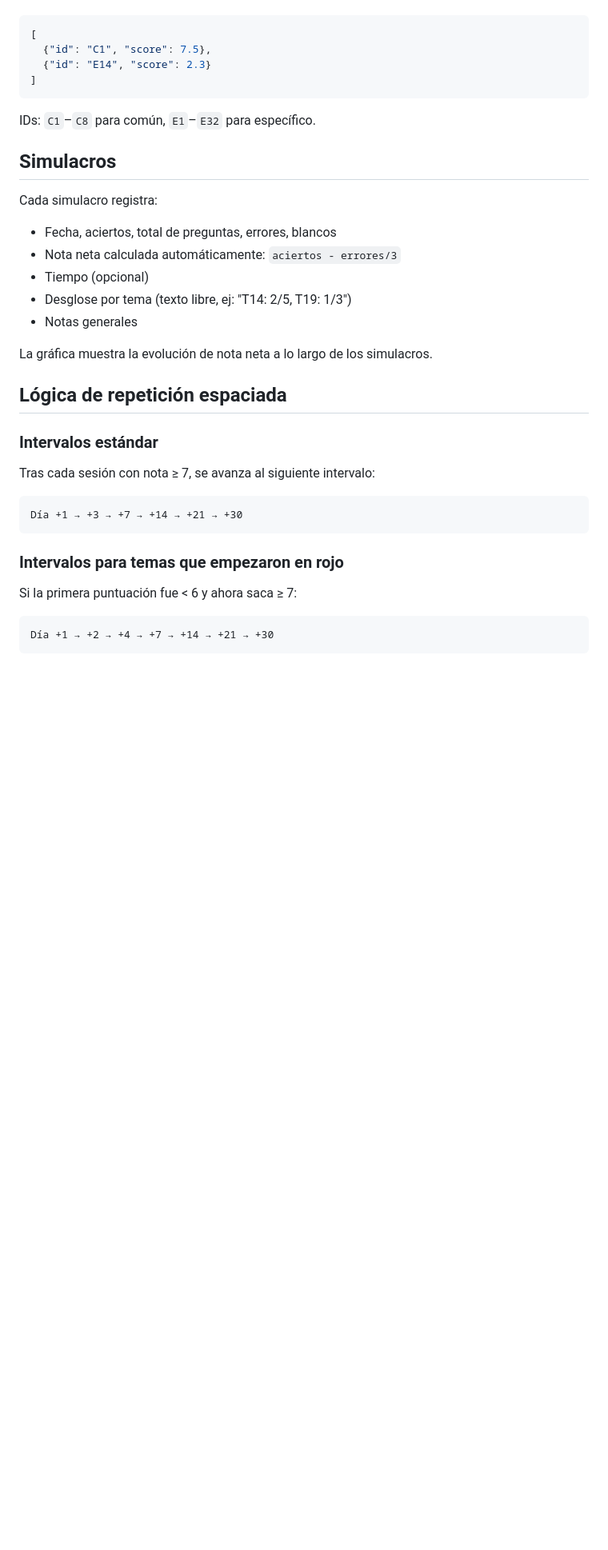
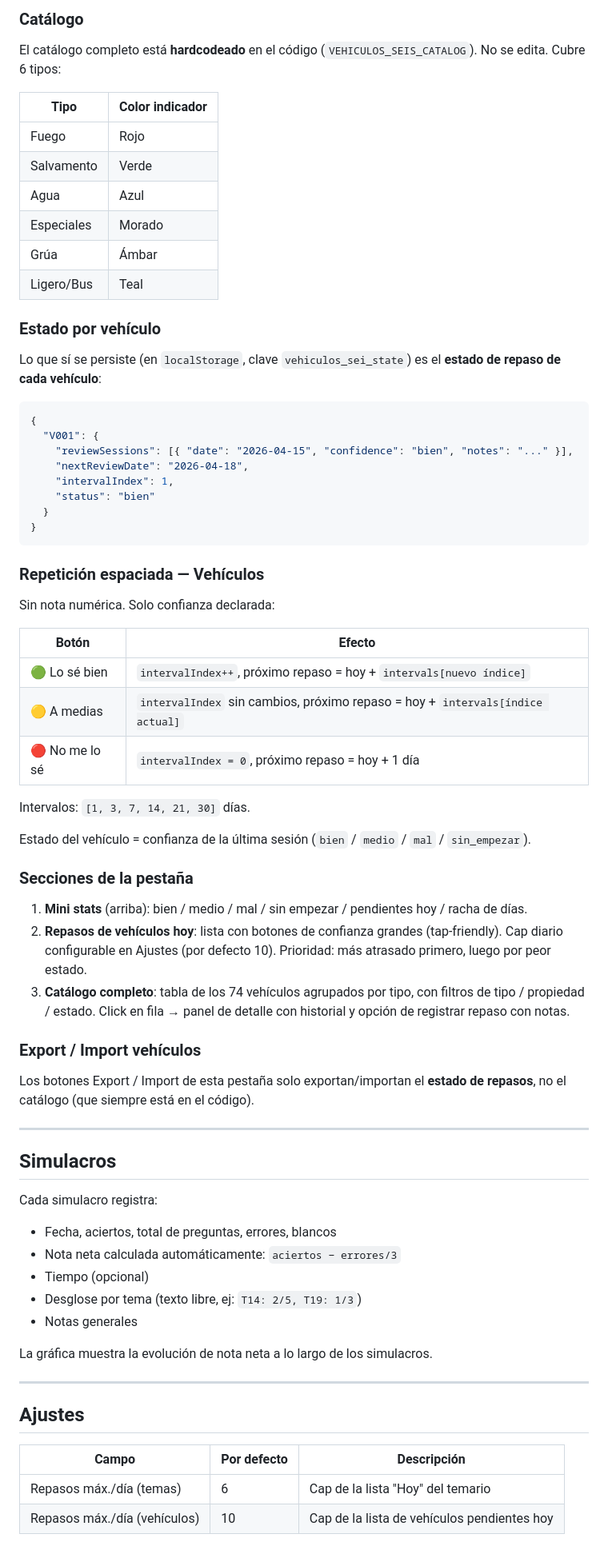
Before and after one commit to miauro/studietto, a Markdown page: README.md, the part around one of its changes. Shown at 80% size. Drawn GitHub-style; blank space fills up the shorter version.

````diff
--- a/README.md
+++ b/README.md
@@ -29,33 +59,68 @@ Para importar: botón **Diag. Inicial** → pegar JSON con formato:
+### Catálogo
+El catálogo completo está **hardcodeado** en el código (`VEHICULOS_SEIS_CATALOG`). No se edita. Cubre 6 tipos:
+
+| Tipo | Color indicador |
+|------|----------------|
+| Fuego | Rojo |
+| Salvamento | Verde |
+| Agua | Azul |
+| Especiales | Morado |
+| Grúa | Ámbar |
+| Ligero/Bus | Teal |
+
+### Estado por vehículo
+Lo que sí se persiste (en `localStorage`, clave `vehiculos_sei_state`) es el **estado de repaso de cada vehículo**:
 ```json
-[
-  {"id": "C1", "score": 7.5},
-  {"id": "E14", "score": 2.3}
-]
+{
+  "V001": {
+    "reviewSessions": [{ "date": "2026-04-15", "confidence": "bien", "notes": "..." }],
+    "nextReviewDate": "2026-04-18",
+    "intervalIndex": 1,
+    "status": "bien"
+  }
+}
 ```
-IDs: `C1`–`C8` para común, `E1`–`E32` para específico.
+
+### Repetición espaciada — Vehículos
+Sin nota numérica. Solo confianza declarada:
+
+| Botón | Efecto |
+|-------|--------|
+| 🟢 Lo sé bien | `intervalIndex++`, próximo repaso = hoy + `intervals[nuevo índice]` |
+| 🟡 A medias | `intervalIndex` sin cambios, próximo repaso = hoy + `intervals[índice actual]` |
+| 🔴 No me lo sé | `intervalIndex = 0`, próximo repaso = hoy + 1 día |
+
+Intervalos: `[1, 3, 7, 14, 21, 30]` días.
+
+Estado del vehículo = confianza de la última sesión (`bien` / `medio` / `mal` / `sin_empezar`).
+
+### Secciones de la pestaña
+1. **Mini stats** (arriba): bien / medio / mal / sin empezar / pendientes hoy / racha de días.
+2. **Repasos de vehículos hoy**: lista con botones de confianza grandes (tap-friendly). Cap diario configurable en Ajustes (por defecto 10). Prioridad: más atrasado primero, luego por peor estado.
+3. **Catálogo completo**: tabla de los 74 vehículos agrupados por tipo, con filtros de tipo / propiedad / estado. Click en fila → panel de detalle con historial y opción de registrar repaso con notas.
+
+### Export / Import vehículos
+Los botones Export / Import de esta pestaña solo exportan/importan el **estado de repasos**, no el catálogo (que siempre está en el código).
+
+---
 
 ## Simulacros
 
 Cada simulacro registra:
 - Fecha, aciertos, total de preguntas, errores, blancos
-- Nota neta calculada automáticamente: `aciertos - errores/3`
+- Nota neta calculada automáticamente: `aciertos − errores/3`
 - Tiempo (opcional)
-- Desglose por tema (texto libre, ej: "T14: 2/5, T19: 1/3")
+- Desglose por tema (texto libre, ej: `T14: 2/5, T19: 1/3`)
 - Notas generales
 
 La gráfica muestra la evolución de nota neta a lo largo de los simulacros.
 
-## Lógica de repetición espaciada
+---
 
-### Intervalos estándar
-Tras cada sesión con nota ≥ 7, se avanza al siguiente intervalo:
-```
-Día +1 → +3 → +7 → +14 → +21 → +30
-```
+## Ajustes
 
-### Intervalos para temas que empezaron en rojo
-Si la primera puntuación fue < 6 y ahora saca ≥ 7:
-```
-Día +1 → +2 → +4 → +7 → +14 → +21 → +30
-```
+| Campo | Por defecto | Descripción |
+|-------|-------------|-------------|
+| Repasos máx./día (temas) | 6 | Cap de la lista "Hoy" del temario |
+| Repasos máx./día (vehículos) | 10 | Cap de la lista de vehículos pendientes hoy |
 
````
Also changed, not shown: other parts of README.md (+64 -39 lines).
